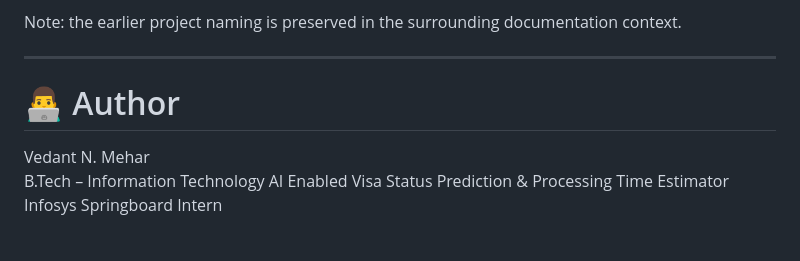
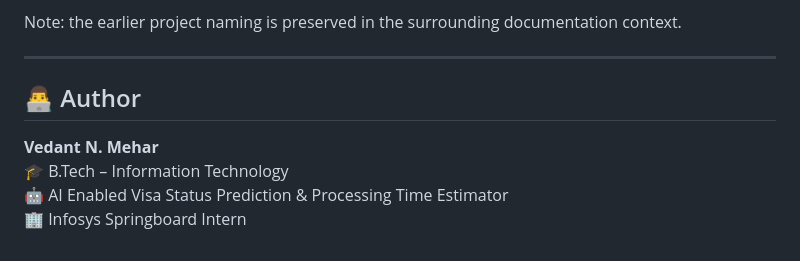
Before and after one commit to vedamehar/AI-Enabled-Visa-Status-Prediction, a Markdown page: Readme.md, the part around the change. GitHub-like rendering.

Commit message:
Enhance author section in Readme.md
Updated author section with improved formatting and emojis.

```diff
--- a/Readme.md
+++ b/Readme.md
@@ -739,9 +739,10 @@ Note: the earlier project naming is preserved in the surrounding documentation c
 
 ---
 
-# 👨‍💻 Author
 
-Vedant N. Mehar
-B.Tech – Information Technology
-AI Enabled Visa Status Prediction & Processing Time Estimator
-Infosys Springboard Intern
+## 👨‍💻 Author
+
+**Vedant N. Mehar**
+🎓 B.Tech – Information Technology
+🤖 AI Enabled Visa Status Prediction & Processing Time Estimator
+🏢 Infosys Springboard Intern
```
